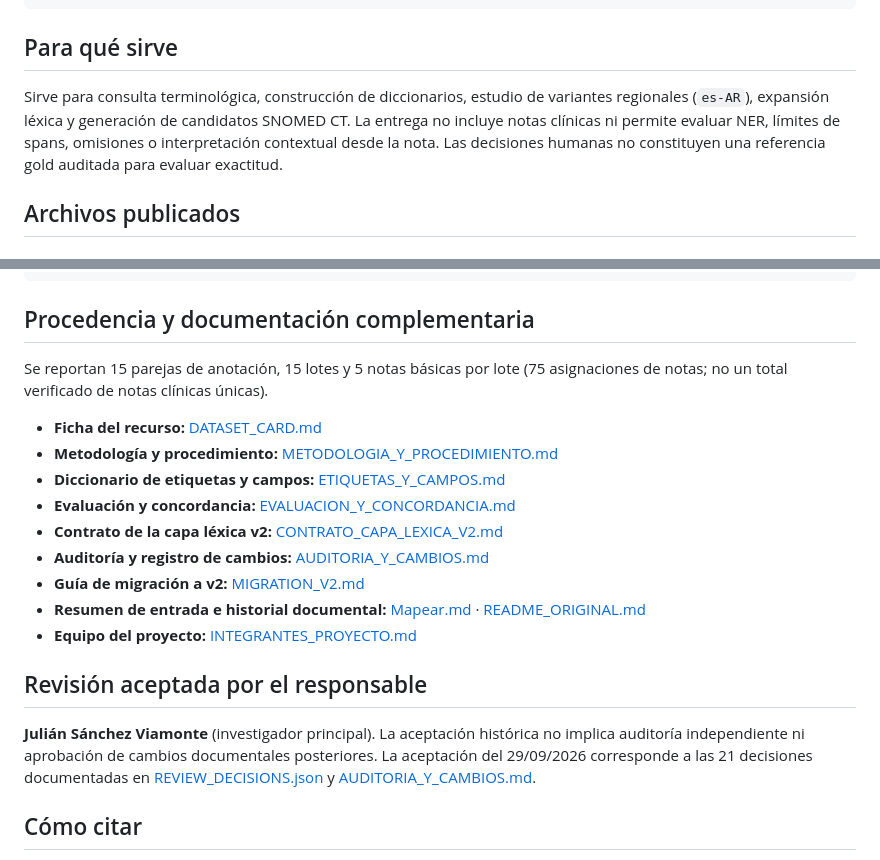
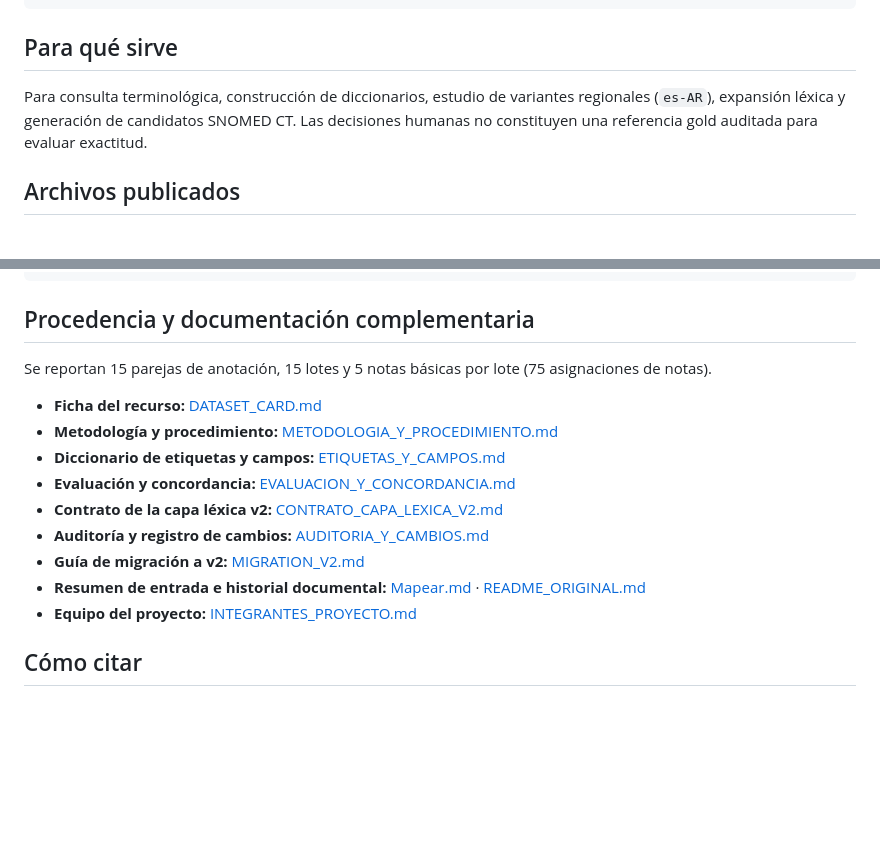
Before and after one commit to manwithbarba/semantiar-terminology-corpus, a Markdown page: README.md, 2 parts joined by grey strips. Drawn GitHub-style; blank space fills up the shorter version.

```diff
--- a/README.md
+++ b/README.md
@@ -45,7 +45,7 @@ python validate_public_release.py
 
 ## Para qué sirve
 
-Sirve para consulta terminológica, construcción de diccionarios, estudio de variantes regionales (`es-AR`), expansión léxica y generación de candidatos SNOMED CT. La entrega no incluye notas clínicas ni permite evaluar NER, límites de spans, omisiones o interpretación contextual desde la nota. Las decisiones humanas no constituyen una referencia gold auditada para evaluar exactitud.
+Para consulta terminológica, construcción de diccionarios, estudio de variantes regionales (`es-AR`), expansión léxica y generación de candidatos SNOMED CT. Las decisiones humanas no constituyen una referencia gold auditada para evaluar exactitud.
 
 ## Archivos publicados
 
@@ -176,7 +176,7 @@ print(f"Entradas humanas: {len(human_terms)} | Candidatos para generación: {len
 
 ## Procedencia y documentación complementaria
 
-Se reportan 15 parejas de anotación, 15 lotes y 5 notas básicas por lote (75 asignaciones de notas; no un total verificado de notas clínicas únicas).
+Se reportan 15 parejas de anotación, 15 lotes y 5 notas básicas por lote (75 asignaciones de notas).
 
 - **Ficha del recurso:** [DATASET_CARD.md](DATASET_CARD.md)
 - **Metodología y procedimiento:** [METODOLOGIA_Y_PROCEDIMIENTO.md](METODOLOGIA_Y_PROCEDIMIENTO.md)
@@ -188,9 +188,6 @@ Se reportan 15 parejas de anotación, 15 lotes y 5 notas básicas por lote (75 a
 - **Resumen de entrada e historial documental:** [Mapear.md](Mapear.md) · [README_ORIGINAL.md](README_ORIGINAL.md)
 - **Equipo del proyecto:** [INTEGRANTES_PROYECTO.md](INTEGRANTES_PROYECTO.md)
 
-## Revisión aceptada por el responsable
-
-**Julián Sánchez Viamonte** (investigador principal). La aceptación histórica no implica auditoría independiente ni aprobación de cambios documentales posteriores. La aceptación del 29/09/2026 corresponde a las 21 decisiones documentadas en [REVIEW_DECISIONS.json](REVIEW_DECISIONS.json) y [AUDITORIA_Y_CAMBIOS.md](AUDITORIA_Y_CAMBIOS.md).
 
 ## Cómo citar
 
```
Also changed, not shown: other parts of README.md (+8 -8 lines).
